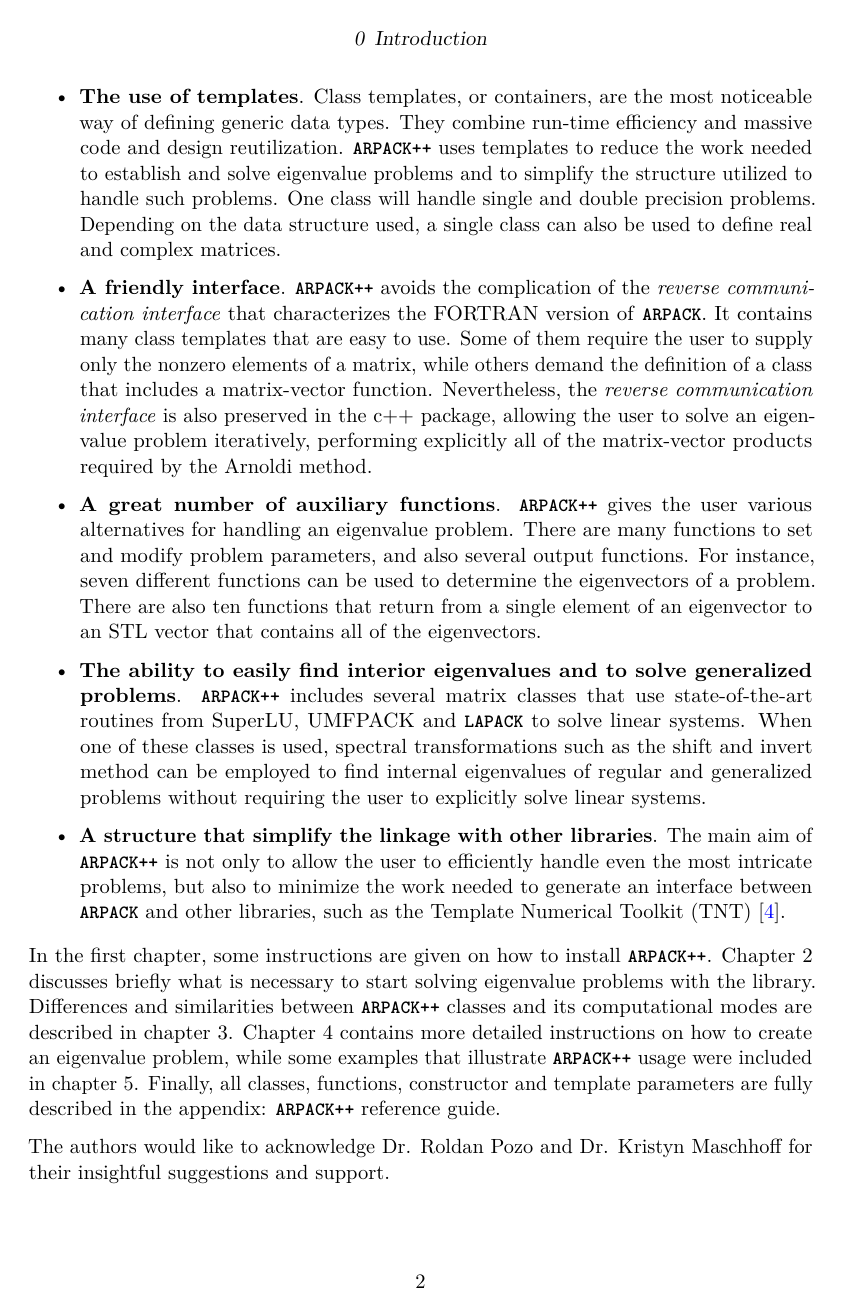
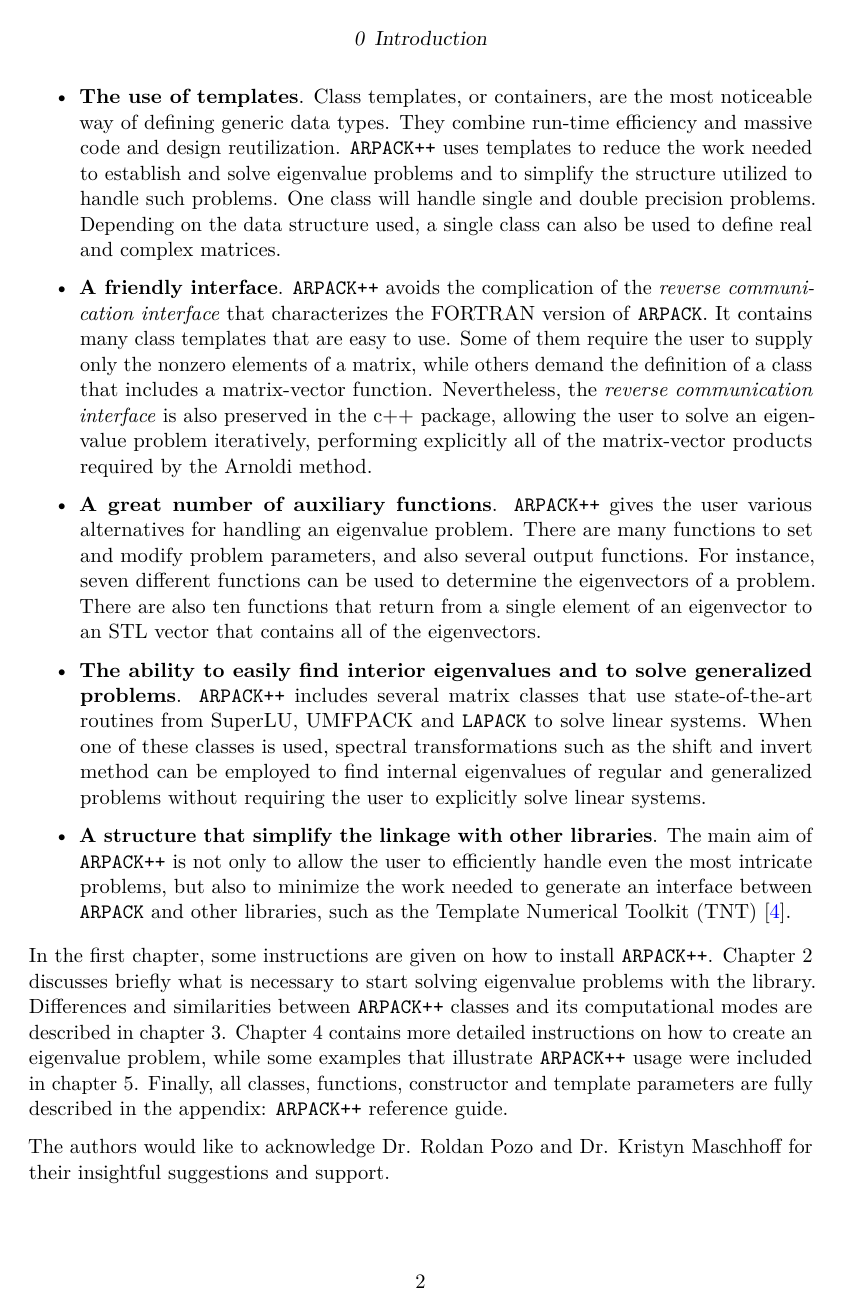
Before and after one commit to wo80/arpackpp-doc, a LaTeX book (Users Guide.tex, which reads common/config.tex): page 6 of 74. Compiled offline with pdfLaTeX.

Commit message:
Update config and re-build.

```diff
--- a/common/config.tex
+++ b/common/config.tex
@@ -100,10 +100,10 @@
 \renewcommand\bibname{References}
 
 % Neue Commands und Umgebungen
-\newcommand{\ARP}{\texttt{\textbf{{\small ARPACK}}}}
-\newcommand{\ARPP}{\texttt{\textbf{{\small ARPACK++}}}}
-\newcommand{\BLAS}{\texttt{\textbf{{\small BLAS}}}}
-\newcommand{\LAP}{\texttt{\textbf{{\small LAPACK}}}}
+\newcommand{\ARP}{\texttt{\textbf\small ARPACK}}
+\newcommand{\ARPP}{\texttt{\textbf\small ARPACK++}}
+\newcommand{\BLAS}{\texttt{\textbf\small BLAS}}
+\newcommand{\LAP}{\texttt{\textbf\small LAPACK}}
 
 % Table styles
 \renewcommand{\arraystretch}{1.5}
```
Also changed, not shown: Users Guide.pdf.
